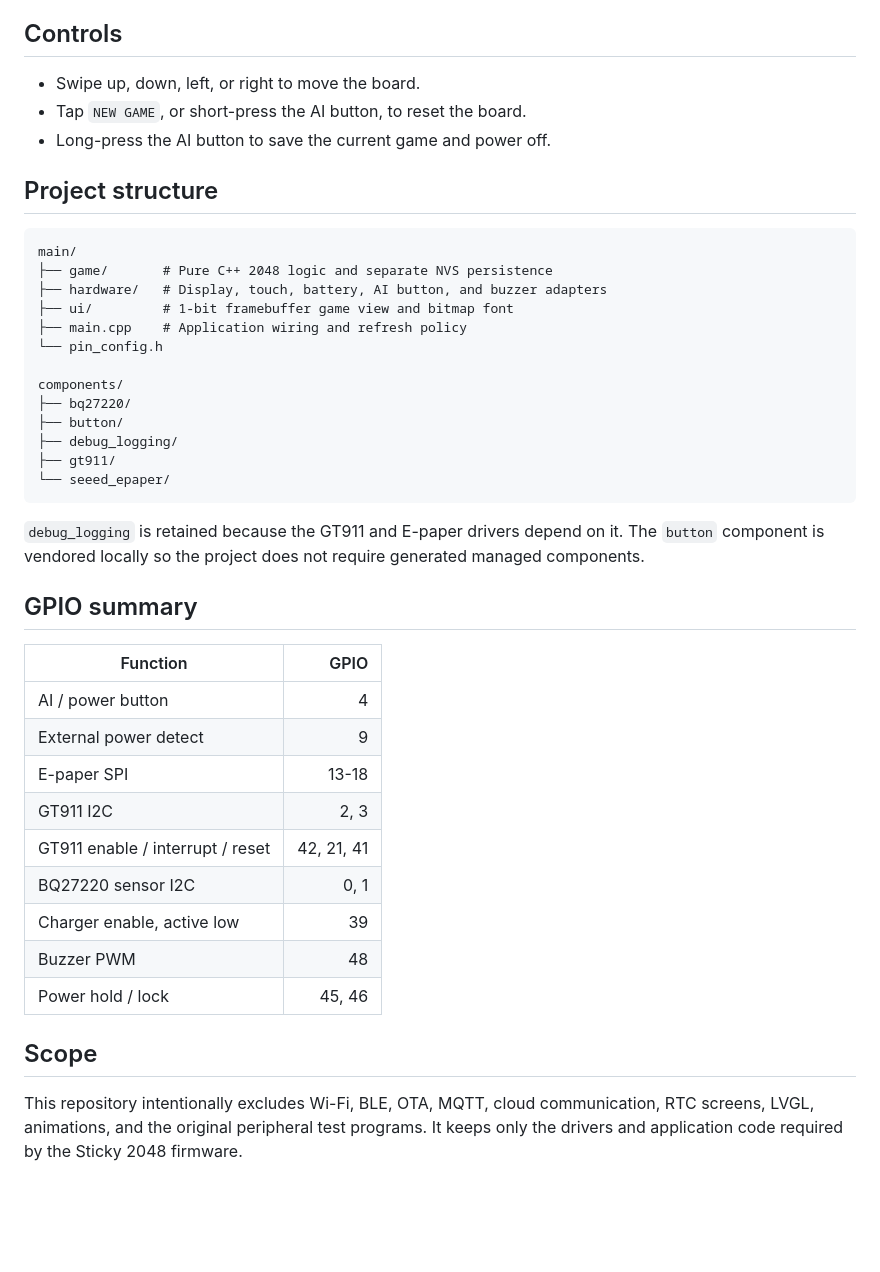
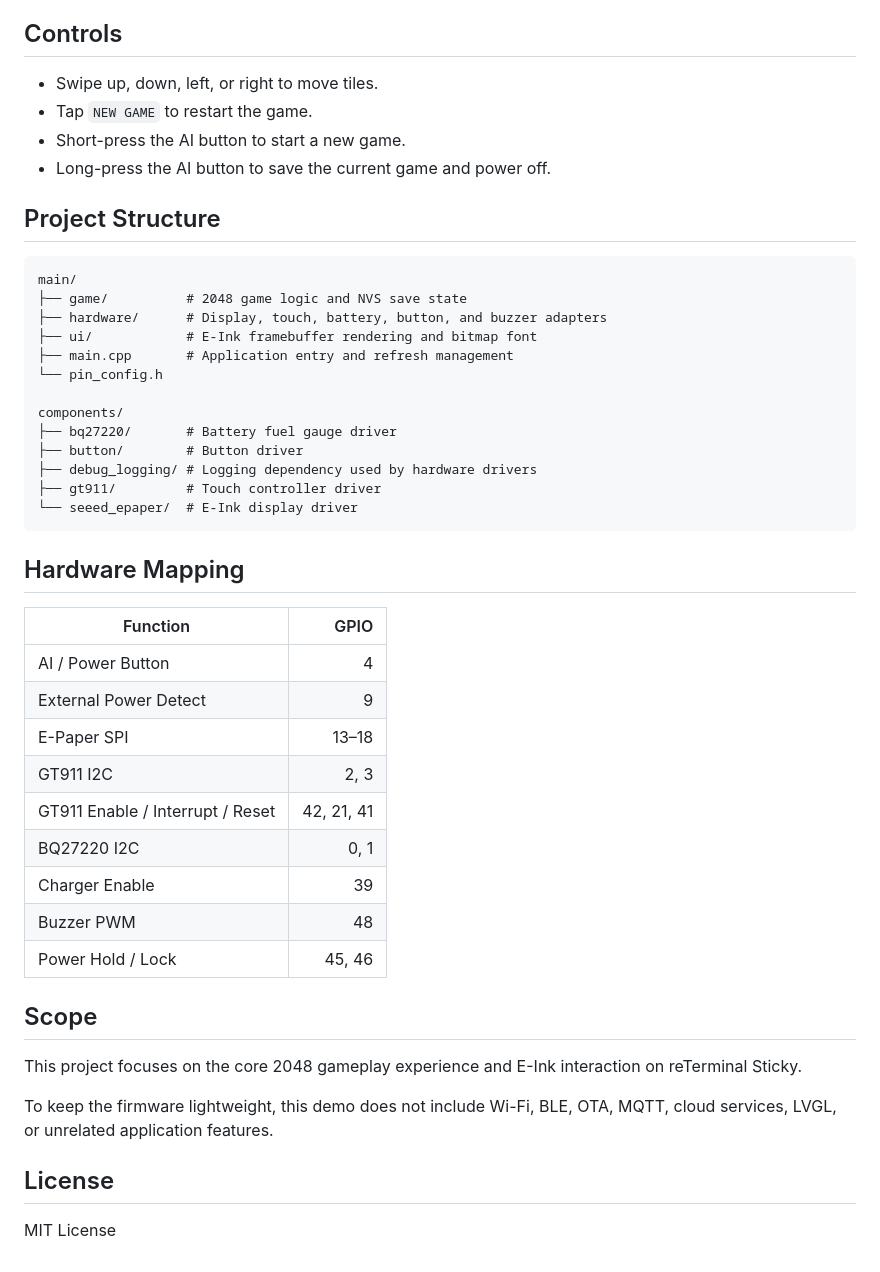
Before and after one commit to Lukilyy/reterminal-sticky-2048-eink-game, a Markdown page: README.md, the part around one of its changes. Drawn GitHub-style; blank space fills up the shorter version.

````diff
--- a/README.md
+++ b/README.md
@@ -35,49 +56,51 @@ Replace `PORT` with the device serial port. Project defaults live in
 
 ## Controls
 
-- Swipe up, down, left, or right to move the board.
-- Tap `NEW GAME`, or short-press the AI button, to reset the board.
+- Swipe up, down, left, or right to move tiles.
+- Tap `NEW GAME` to restart the game.
+- Short-press the AI button to start a new game.
 - Long-press the AI button to save the current game and power off.
 
-## Project structure
+## Project Structure
 
 ```text
 main/
-├── game/       # Pure C++ 2048 logic and separate NVS persistence
-├── hardware/   # Display, touch, battery, AI button, and buzzer adapters
-├── ui/         # 1-bit framebuffer game view and bitmap font
-├── main.cpp    # Application wiring and refresh policy
+├── game/          # 2048 game logic and NVS save state
+├── hardware/      # Display, touch, battery, button, and buzzer adapters
+├── ui/            # E-Ink framebuffer rendering and bitmap font
+├── main.cpp       # Application entry and refresh management
 └── pin_config.h
 
 components/
-├── bq27220/
-├── button/
-├── debug_logging/
-├── gt911/
-└── seeed_epaper/
+├── bq27220/       # Battery fuel gauge driver
+├── button/        # Button driver
+├── debug_logging/ # Logging dependency used by hardware drivers
+├── gt911/         # Touch controller driver
+└── seeed_epaper/  # E-Ink display driver
 ```
 
-`debug_logging` is retained because the GT911 and E-paper drivers depend on
-it. The `button` component is vendored locally so the project does not require
-generated managed components.
-
-## GPIO summary
+## Hardware Mapping
 
 | Function | GPIO |
 |---|---:|
-| AI / power button | 4 |
-| External power detect | 9 |
-| E-paper SPI | 13-18 |
+| AI / Power Button | 4 |
+| External Power Detect | 9 |
+| E-Paper SPI | 13–18 |
 | GT911 I2C | 2, 3 |
-| GT911 enable / interrupt / reset | 42, 21, 41 |
-| BQ27220 sensor I2C | 0, 1 |
-| Charger enable, active low | 39 |
+| GT911 Enable / Interrupt / Reset | 42, 21, 41 |
+| BQ27220 I2C | 0, 1 |
+| Charger Enable | 39 |
 | Buzzer PWM | 48 |
-| Power hold / lock | 45, 46 |
+| Power Hold / Lock | 45, 46 |
 
 ## Scope
 
-This repository intentionally excludes Wi-Fi, BLE, OTA, MQTT, cloud
-communication, RTC screens, LVGL, animations, and the original peripheral
-test programs. It keeps only the drivers and application code required by the
-Sticky 2048 firmware.
+This project focuses on the core 2048 gameplay experience and E-Ink
+interaction on reTerminal Sticky.
+
+To keep the firmware lightweight, this demo does not include Wi-Fi, BLE, OTA,
+MQTT, cloud services, LVGL, or unrelated application features.
+
+## License
+
+MIT License
````
Also changed, not shown: other parts of README.md (+39 -18 lines), images/2048.jpg (added).
